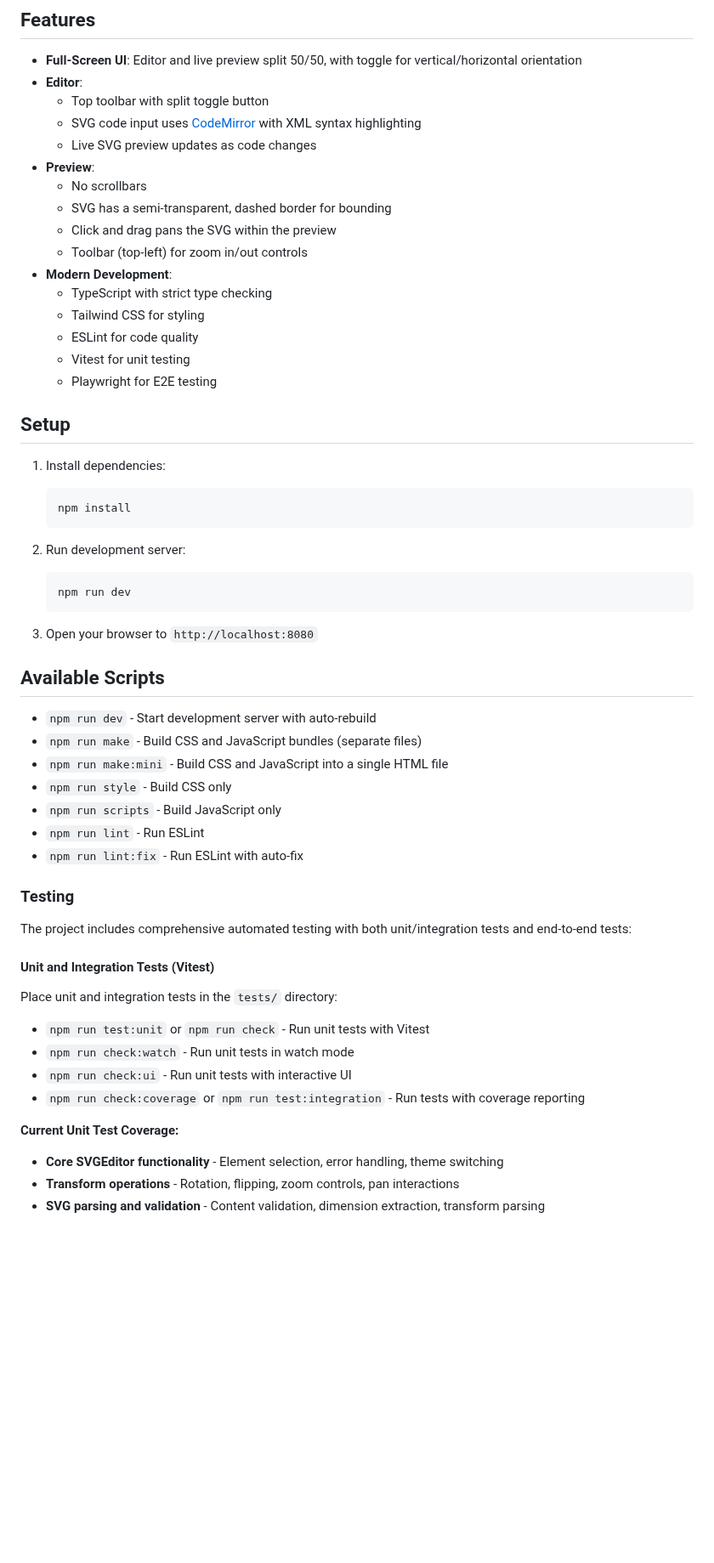
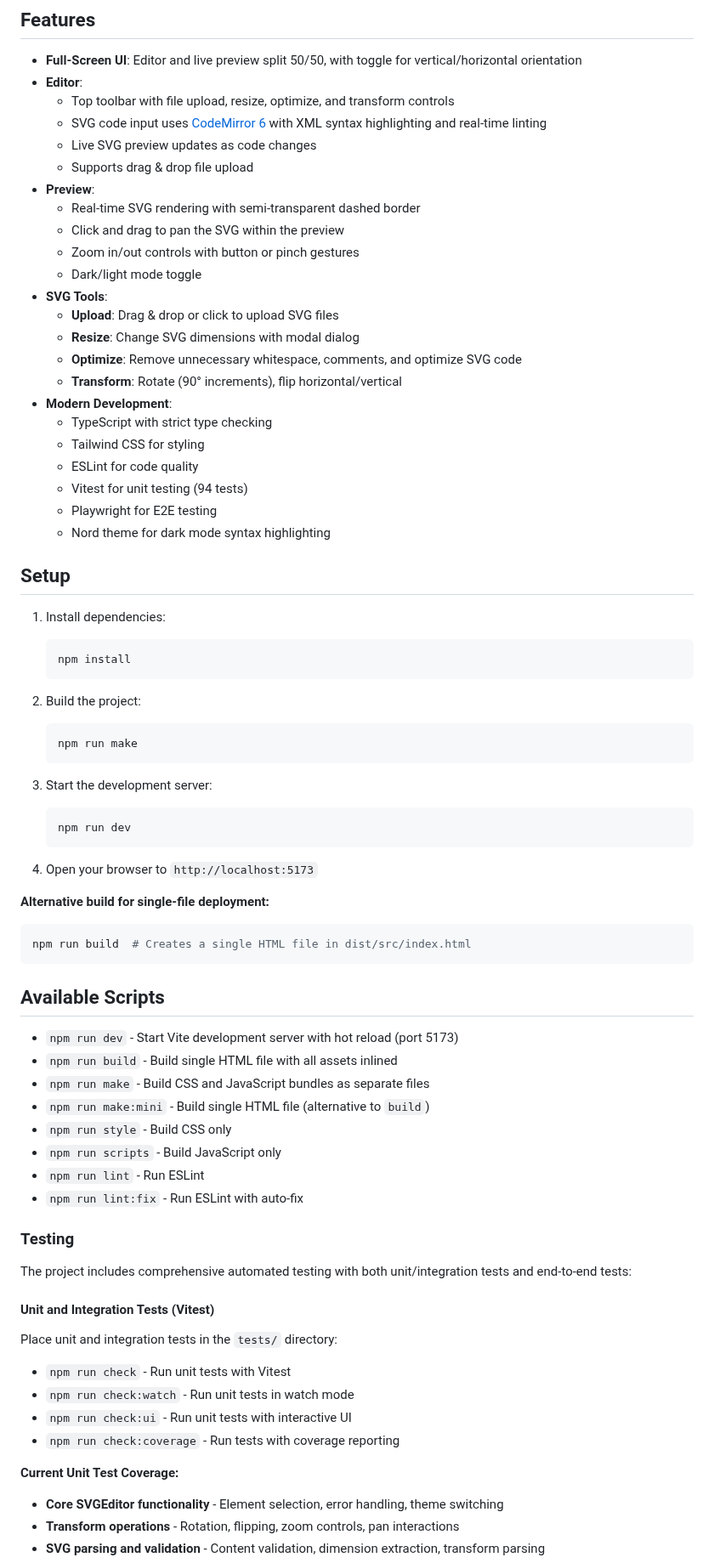
Before and after one commit to xero/slicksvg, a Markdown page: README.md, the part around one of its changes. Shown at 85% size. GitHub-like rendering; blank space fills up the shorter version.

````diff
--- a/README.md
+++ b/README.md
@@ -8,20 +14,27 @@ A **Node.js**-based, web SVG editor written in **TypeScript**, with no frontend
 
 - **Full-Screen UI**: Editor and live preview split 50/50, with toggle for vertical/horizontal orientation
 - **Editor**:
-  - Top toolbar with split toggle button
-  - SVG code input uses [CodeMirror](https://codemirror.net/) with XML syntax highlighting
+  - Top toolbar with file upload, resize, optimize, and transform controls
+  - SVG code input uses [CodeMirror 6](https://codemirror.net/) with XML syntax highlighting and real-time linting
   - Live SVG preview updates as code changes
+  - Supports drag & drop file upload
 - **Preview**:
-  - No scrollbars
-  - SVG has a semi-transparent, dashed border for bounding
-  - Click and drag pans the SVG within the preview
-  - Toolbar (top-left) for zoom in/out controls
+  - Real-time SVG rendering with semi-transparent dashed border
+  - Click and drag to pan the SVG within the preview
+  - Zoom in/out controls with button or pinch gestures
+  - Dark/light mode toggle
+- **SVG Tools**:
+  - **Upload**: Drag & drop or click to upload SVG files
+  - **Resize**: Change SVG dimensions with modal dialog
+  - **Optimize**: Remove unnecessary whitespace, comments, and optimize SVG code
+  - **Transform**: Rotate (90° increments), flip horizontal/vertical
 - **Modern Development**:
   - TypeScript with strict type checking
   - Tailwind CSS for styling
   - ESLint for code quality
-  - Vitest for unit testing
+  - Vitest for unit testing (94 tests)
   - Playwright for E2E testing
+  - Nord theme for dark mode syntax highlighting
 
 ## Setup
 
@@ -31,19 +44,31 @@ A **Node.js**-based, web SVG editor written in **TypeScript**, with no frontend
     npm install
     ```
 
-2. Run development server:
+2. Build the project:
+
+    ```sh
+    npm run make
+    ```
+
+3. Start the development server:
 
     ```sh
     npm run dev
     ```
 
-3. Open your browser to `http://localhost:8080`
+4. Open your browser to `http://localhost:5173`
+
+**Alternative build for single-file deployment:**
+```sh
+npm run build  # Creates a single HTML file in dist/src/index.html
+```
 
 ## Available Scripts
 
-- `npm run dev` - Start development server with auto-rebuild
-- `npm run make` - Build CSS and JavaScript bundles (separate files)
-- `npm run make:mini` - Build CSS and JavaScript into a single HTML file
+- `npm run dev` - Start Vite development server with hot reload (port 5173)
+- `npm run build` - Build single HTML file with all assets inlined
+- `npm run make` - Build CSS and JavaScript bundles as separate files
+- `npm run make:mini` - Build single HTML file (alternative to `build`)
 - `npm run style` - Build CSS only
 - `npm run scripts` - Build JavaScript only
 - `npm run lint` - Run ESLint
@@ -57,12 +82,13 @@ The project includes comprehensive automated testing with both unit/integration
 
 Place unit and integration tests in the `tests/` directory:
 
-- `npm run test:unit` or `npm run check` - Run unit tests with Vitest
+- `npm run check` - Run unit tests with Vitest
 - `npm run check:watch` - Run unit tests in watch mode
 - `npm run check:ui` - Run unit tests with interactive UI
-- `npm run check:coverage` or `npm run test:integration` - Run tests with coverage reporting
+- `npm run check:coverage` - Run tests with coverage reporting
 
 **Current Unit Test Coverage:**
+
 - **Core SVGEditor functionality** - Element selection, error handling, theme switching
 - **Transform operations** - Rotation, flipping, zoom controls, pan interactions
 - **SVG parsing and validation** - Content validation, dimension extraction, transform parsing
````
Also changed, not shown: other parts of README.md (+52 -17 lines).
